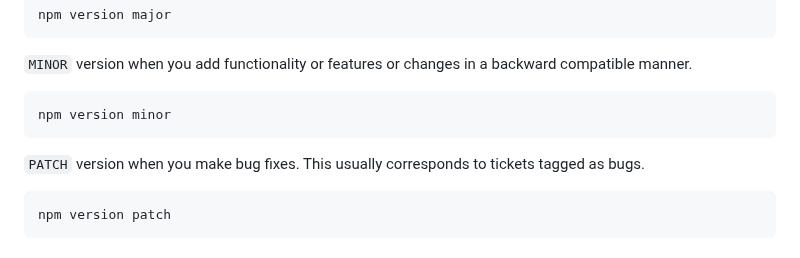
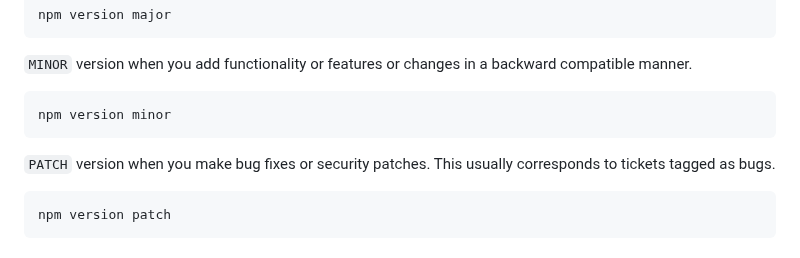
Before and after one commit to FSInventoryOrg/FSInventory, a Markdown page: README.md, the part around the change. GitHub-like rendering.

Commit message:
add more details to patch

````diff
--- a/README.md
+++ b/README.md
@@ -101,7 +101,7 @@ npm version major
 npm version minor
 ```
 
-`PATCH` version when you make bug fixes. This usually corresponds to tickets tagged as bugs.
+`PATCH` version when you make bug fixes or security patches. This usually corresponds to tickets tagged as bugs.
 ```sh
 npm version patch
 ```
````
